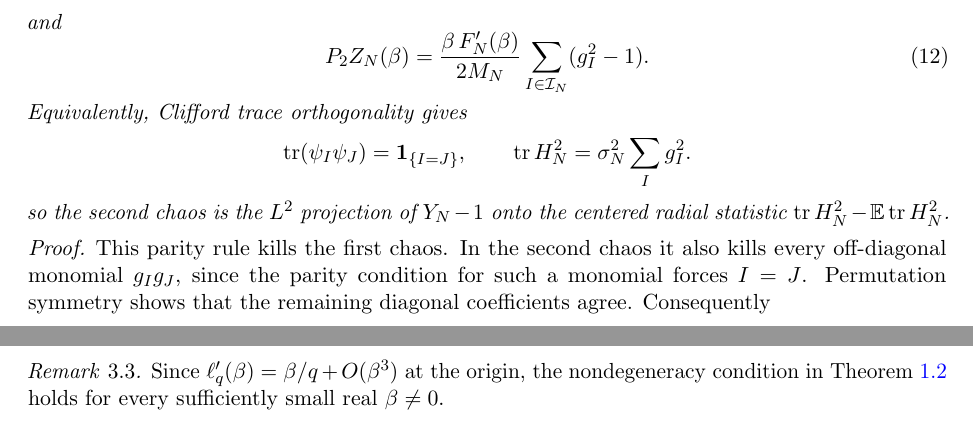
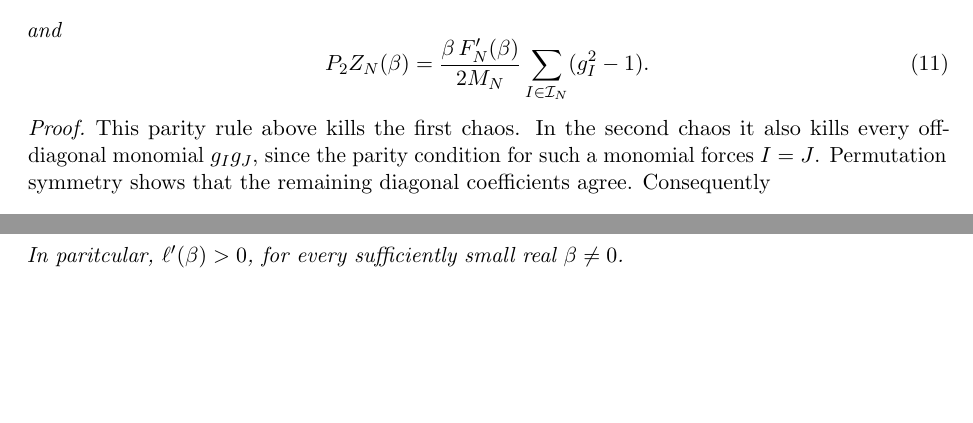
Before and after one commit to TokyoProbabilityGroup/SYK_CLT, a LaTeX paper (CLT/refs/CLT_SYK.tex): two parts of pages 5 and 12 of 13 before the commit and two parts of pages 5 and 9 of 12 after it, joined at a grey line, cut so that both start at the same text, the shorter picture padded with empty space. Compiled offline with pdfLaTeX.

Commit message:
Update CLT_SYK.tex

```diff
--- a/CLT/refs/CLT_SYK.tex
+++ b/CLT/refs/CLT_SYK.tex
@@ -367,20 +361,11 @@ and
   \frac{\beta\,F'_N(\beta)}{2M_N}
   \sum_{I\in\calI_N}(g_I^2-1).
 \end{equation}
-Equivalently, Clifford trace orthogonality gives
-\[
-  \tr(\psi_I\psi_J)=\mathbf 1_{\{I=J\}},
-  \qquad
-  \tr H_N^2=\sigma_N^2\sum_Ig_I^2.
-\]
-so the second chaos is the $L^2$ projection of $Y_N-1$ onto the centered
-radial statistic
-$\tr H_N^2-\E\tr H_N^2$.
 \end{lemma}
 
 \begin{proof}
-  This parity rule kills
-the first chaos.  In the second chaos it also kills every off-diagonal
+  This parity rule above kills
+ the first chaos.  In the second chaos it also kills every off-diagonal
 monomial $g_Ig_J$, since the parity condition for such a monomial forces
 $I=J$.
 Permutation symmetry shows that the remaining diagonal coefficients agree.
@@ -767,7 +752,11 @@ Moreover,
   \qquad
   \ell_q'(\beta)=\frac\beta q+O(\beta^3).
 \end{equation}
+In paritcular, $\ell'(\beta)>0$, for every sufficiently
+small real $\beta\neq0$.
+
 \end{proposition}
+
 
 \begin{proof}
 The pointwise convergence in \eqref{eq:annealed-free-energy-limit} is Theorem
@@ -1049,11 +1038,7 @@ so the claimed convergence follows from
 The assertion for $\mathcal G_N$ follows by multiplication by
 $-\beta^{-1}$.
 \end{proof}
-\begin{remark}
-Since $\ell_q'(\beta)=\beta/q+O(\beta^3)$ at the origin, the nondegeneracy
-condition in Theorem~\ref{thm:partition-clt} holds for every sufficiently
-small real $\beta\neq0$.
-\end{remark}
+
 
 
 \begin{thebibliography}{99}
```
Also changed, not shown: CLT/refs/CLT_SYK.tex (44 more changed lines).
